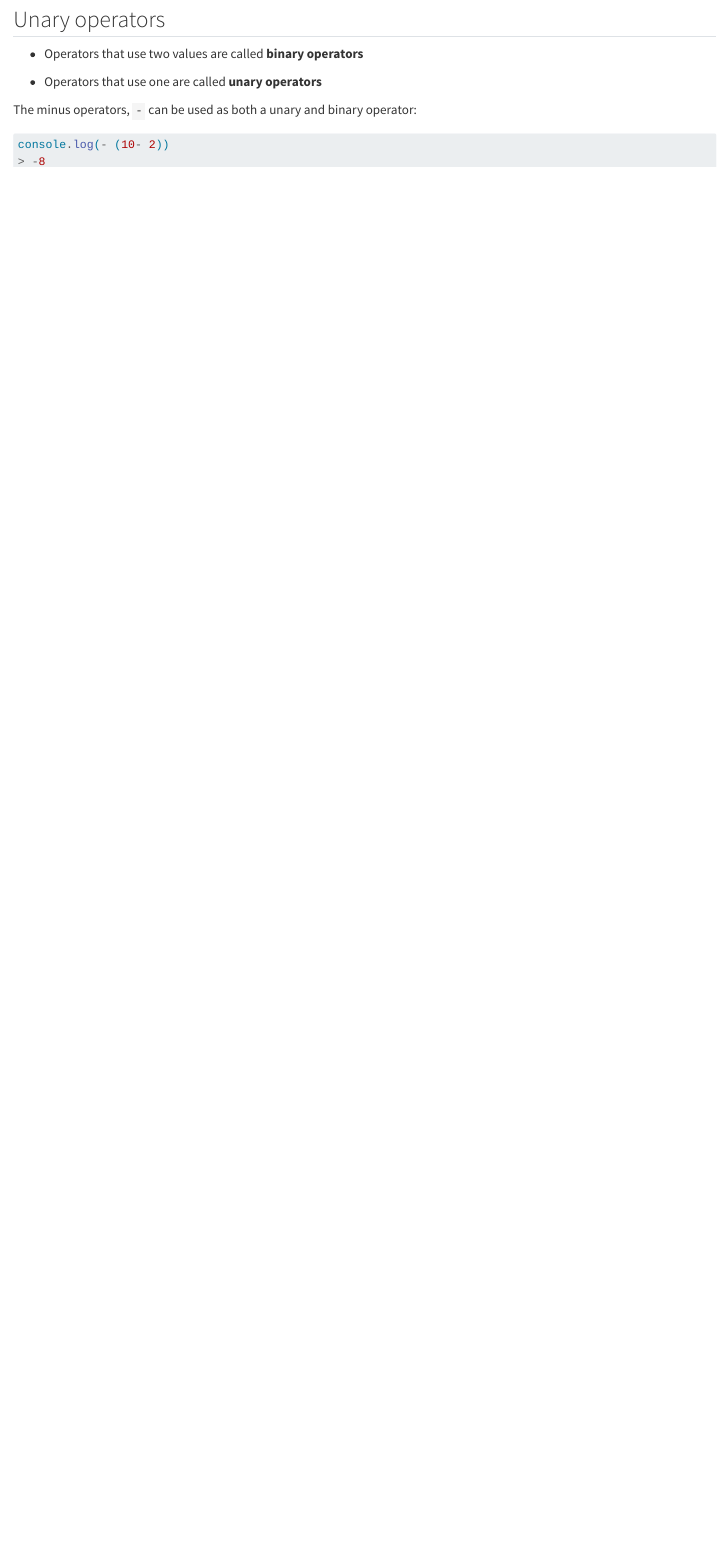
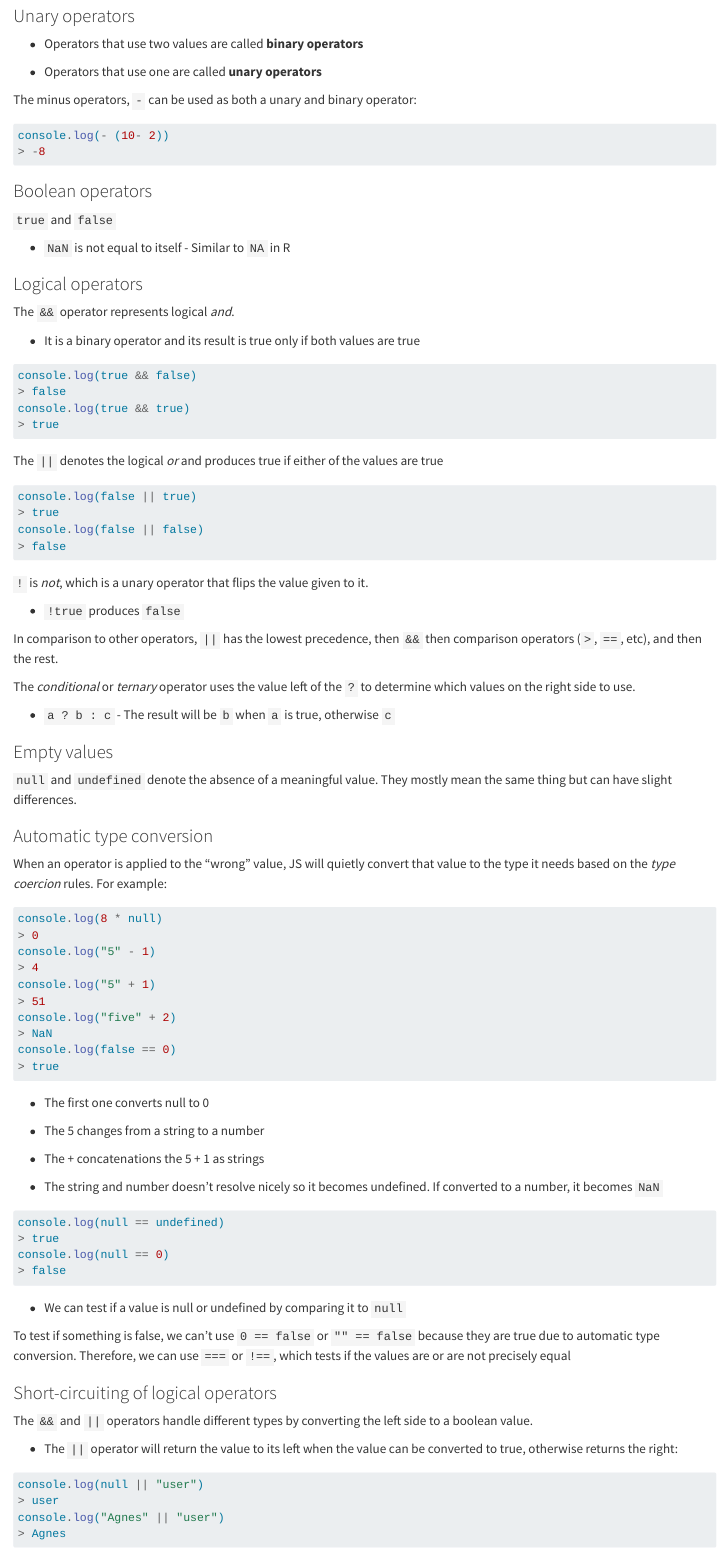
Before and after one commit to jonbry/leaRns, a Quarto document (leaRns/posts/elequentjs-1/index.qmd): the page in a window 1100 px wide, from 420 px down before the commit and from 410 px down after it, so that both start at the same text. Rendered offline with R 4.5, knitr and Pandoc in place of Quarto, with nearby package versions.

Commit message:
Finish CH1

````diff
--- a/leaRns/posts/elequentjs-1/index.qmd
+++ b/leaRns/posts/elequentjs-1/index.qmd
@@ -17,7 +17,7 @@
 -   When something is inside of `${}` of a template literal, the result is computed, converted to a string, and included at that position.
 -   The output is the string `half of 100 is 50`
 
-## Unary operators
+### Unary operators
 
 -   Operators that use two values are called **binary operators**
 
@@ -29,3 +29,93 @@
 console.log(- (10- 2))
 > -8
 ```
+
+### Boolean operators
+
+`true` and `false`
+
+-   `NaN` is not equal to itself - Similar to `NA` in R
+
+### Logical operators
+
+The `&&` operator represents logical *and*.
+
+-   It is a binary operator and its result is true only if both values are true
+
+``` js
+console.log(true && false)
+> false
+console.log(true && true)
+> true
+```
+
+The `||` denotes the logical *or* and produces true if either of the values are true
+
+``` js
+console.log(false || true)
+> true
+console.log(false || false)
+> false
+```
+
+`!` is *not*, which is a unary operator that flips the value given to it.
+
+-   `!true` produces `false`
+
+In comparison to other operators, `||` has the lowest precedence, then `&&` then comparison operators (`>`, `==`, etc), and then the rest.
+
+The *conditional* or *ternary* operator uses the value left of the `?` to determine which values on the right side to use.
+
+-   `a ? b : c` - The result will be `b` when `a` is true, otherwise `c`
+
+### Empty values
+
+`null` and `undefined` denote the absence of a meaningful value. They mostly mean the same thing but can have slight differences.
+
+### Automatic type conversion
+
+When an operator is applied to the "wrong" value, JS will quietly convert that value to the type it needs based on the *type coercion* rules. For example:
+
+``` js
+console.log(8 * null)
+> 0
+console.log("5" - 1)
+> 4
+console.log("5" + 1)
+> 51
+console.log("five" + 2)
+> NaN
+console.log(false == 0)
+> true
+```
+
+-   The first one converts null to 0
+
+-   The 5 changes from a string to a number
+
+-   The + concatenations the 5 + 1 as strings
+
+-   The string and number doesn't resolve nicely so it becomes undefined. If converted to a number, it becomes `NaN`
+
+``` js
+console.log(null == undefined)
+> true
+console.log(null == 0)
+> false
+```
+
+-   We can test if a value is null or undefined by comparing it to `null`
+
+To test if something is false, we can't use `0 == false` or `"" == false` because they are true due to automatic type conversion. Therefore, we can use `===` or `!==`, which tests if the values are or are not precisely equal
+
+### Short-circuiting of logical operators
+
+The `&&` and `||` operators handle different types by converting the left side to a boolean value.
+
+-   The `||` operator will return the value to its left when the value can be converted to true, otherwise returns the right:
+
+``` js
+console.log(null || "user")
+> user
+console.log("Agnes" || "user")
+> Agnes
````
Also changed, not shown: leaRns/posts/elequentjs-1/index.qmd (21 more changed lines).
